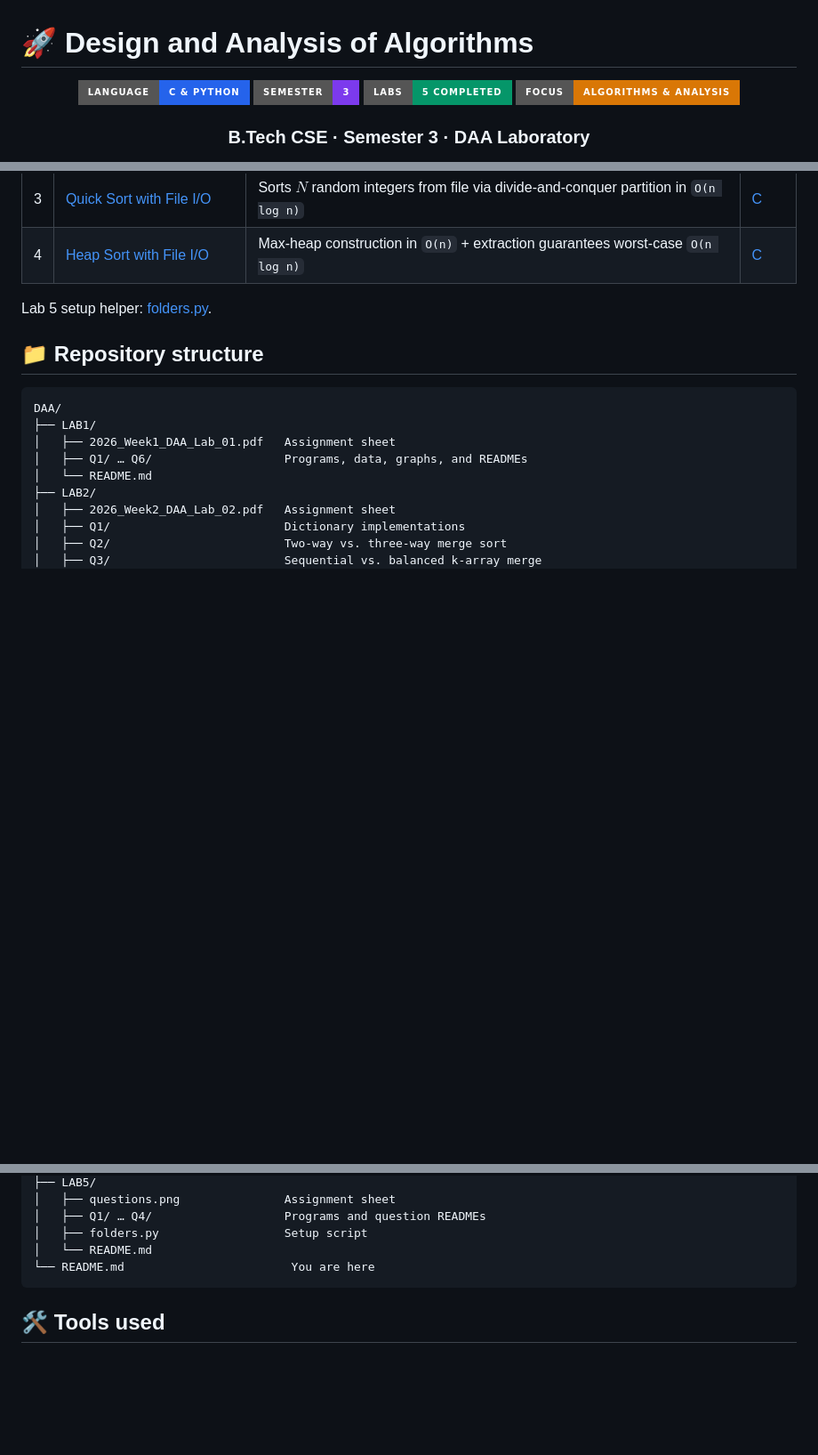
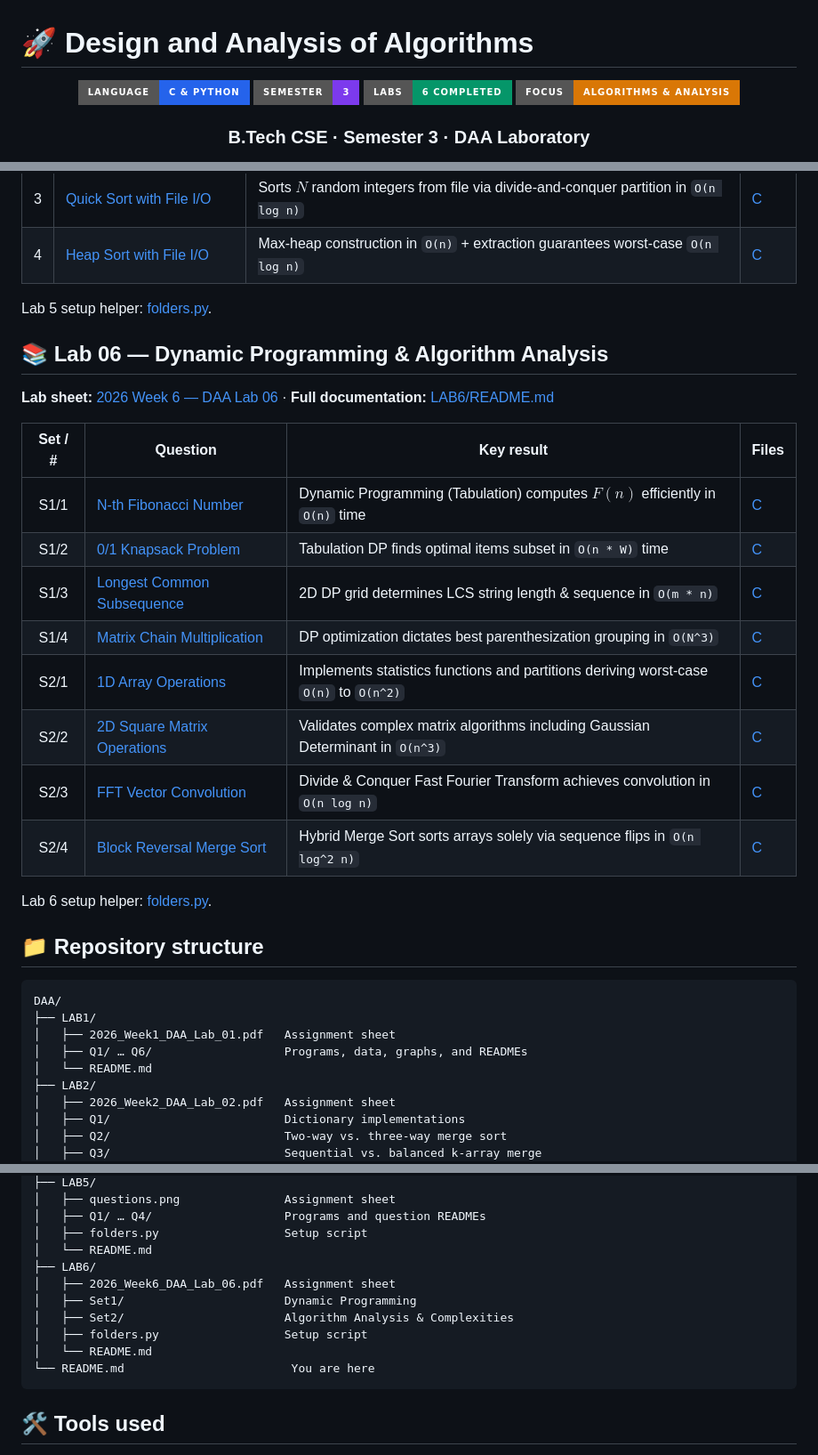
Before and after one commit to rishav-netizen/Design-and-Analysis-of-Algorithms-DAA, a Markdown page: README.md, 3 parts joined by grey strips. Shown at 89% size. GitHub-like rendering; badges without logos; blank space fills up the shorter version.

Commit message:
finally added lab 6 to the root readme!! we are making real progress here

````diff
--- a/README.md
+++ b/README.md
@@ -4,7 +4,7 @@
 
 ![Language](https://img.shields.io/badge/Language-C%20%26%20Python-2563EB?style=for-the-badge)
 ![Semester](https://img.shields.io/badge/Semester-3-7C3AED?style=for-the-badge)
-![Labs](https://img.shields.io/badge/Labs-5%20Completed-059669?style=for-the-badge)
+![Labs](https://img.shields.io/badge/Labs-6%20Completed-059669?style=for-the-badge)
 ![Focus](https://img.shields.io/badge/Focus-Algorithms%20%26%20Analysis-D97706?style=for-the-badge)
 
 ### B.Tech CSE · Semester 3 · DAA Laboratory
@@ -117,6 +119,23 @@ Lab 4 setup helper: [folders.py](LAB4/folders.py).
 
 Lab 5 setup helper: [folders.py](LAB5/folders.py).
 
+## 📚 Lab 06 — Dynamic Programming & Algorithm Analysis
+
+**Lab sheet:** [2026 Week 6 — DAA Lab 06](LAB6/2026_Week6_DAA_Lab_06.pdf) · **Full documentation:** [LAB6/README.md](LAB6/README.md)
+
+| Set / # | Question | Key result | Files |
+| :---: | --- | --- | --- |
+| S1/1 | [N-th Fibonacci Number](LAB6/Set1/Q1/README.md) | Dynamic Programming (Tabulation) computes $F(n)$ efficiently in `O(n)` time | [C](LAB6/Set1/Q1/main.c) |
+| S1/2 | [0/1 Knapsack Problem](LAB6/Set1/Q2/README.md) | Tabulation DP finds optimal items subset in `O(n * W)` time | [C](LAB6/Set1/Q2/main.c) |
+| S1/3 | [Longest Common Subsequence](LAB6/Set1/Q3/README.md) | 2D DP grid determines LCS string length & sequence in `O(m * n)` | [C](LAB6/Set1/Q3/main.c) |
+| S1/4 | [Matrix Chain Multiplication](LAB6/Set1/Q4/README.md) | DP optimization dictates best parenthesization grouping in `O(N^3)` | [C](LAB6/Set1/Q4/main.c) |
+| S2/1 | [1D Array Operations](LAB6/Set2/Q1/README.md) | Implements statistics functions and partitions deriving worst-case `O(n)` to `O(n^2)` | [C](LAB6/Set2/Q1/main.c) |
+| S2/2 | [2D Square Matrix Operations](LAB6/Set2/Q2/README.md) | Validates complex matrix algorithms including Gaussian Determinant in `O(n^3)` | [C](LAB6/Set2/Q2/main.c) |
+| S2/3 | [FFT Vector Convolution](LAB6/Set2/Q3/README.md) | Divide & Conquer Fast Fourier Transform achieves convolution in `O(n log n)` | [C](LAB6/Set2/Q3/main.c) |
+| S2/4 | [Block Reversal Merge Sort](LAB6/Set2/Q4/README.md) | Hybrid Merge Sort sorts arrays solely via sequence flips in `O(n log^2 n)` | [C](LAB6/Set2/Q4/main.c) |
+
+Lab 6 setup helper: [folders.py](LAB6/folders.py).
+
 ## 📁 Repository structure
 
 ```text
@@ -146,6 +165,12 @@ DAA/
 │   ├── Q1/ … Q4/                   Programs and question READMEs
 │   ├── folders.py                  Setup script
 │   └── README.md
+├── LAB6/
+│   ├── 2026_Week6_DAA_Lab_06.pdf   Assignment sheet
+│   ├── Set1/                       Dynamic Programming
+│   ├── Set2/                       Algorithm Analysis & Complexities
+│   ├── folders.py                  Setup script
+│   └── README.md
 └── README.md                        You are here
 ```
 
````
Also changed, not shown: other parts of README.md (+4 -2 lines).
